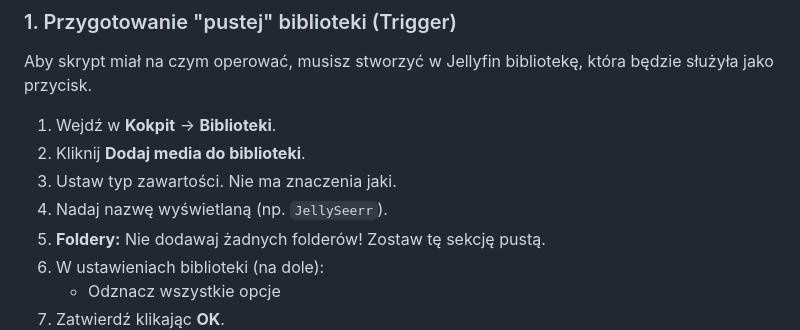
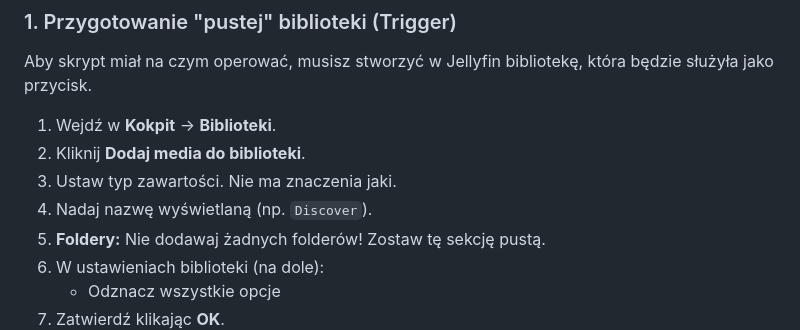
Before and after one commit to emisticg/jellyfin-to-seerr-redirect, a Markdown page: README.md, the part around the change. GitHub-like rendering.

```diff
--- a/README.md
+++ b/README.md
@@ -26,7 +26,7 @@ Aby skrypt miał na czym operować, musisz stworzyć w Jellyfin bibliotekę, kt
 1.  Wejdź w **Kokpit** -> **Biblioteki**.
 2.  Kliknij **Dodaj media do biblioteki**.
 3.  Ustaw typ zawartości. Nie ma znaczenia jaki.
-4.  Nadaj nazwę wyświetlaną (np. `JellySeerr`).
+4.  Nadaj nazwę wyświetlaną (np. `Discover`).
 5.  **Foldery:** Nie dodawaj żadnych folderów! Zostaw tę sekcję pustą.
 6.  W ustawieniach biblioteki (na dole):
     *   Odznacz wszystkie opcje
```
